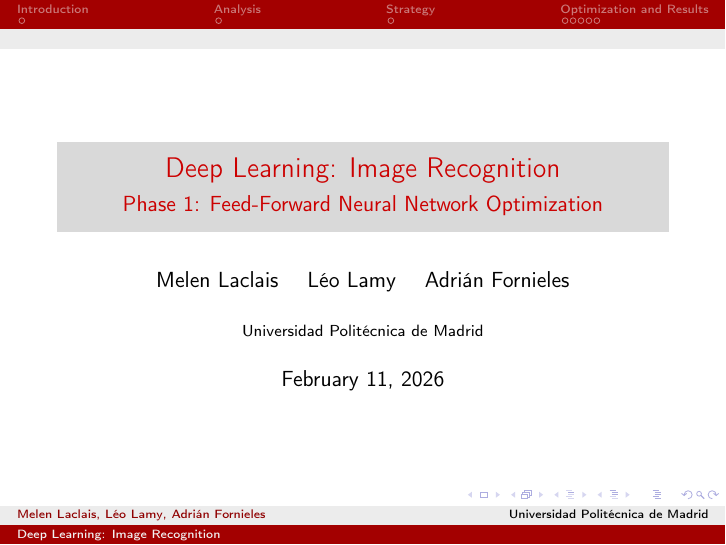
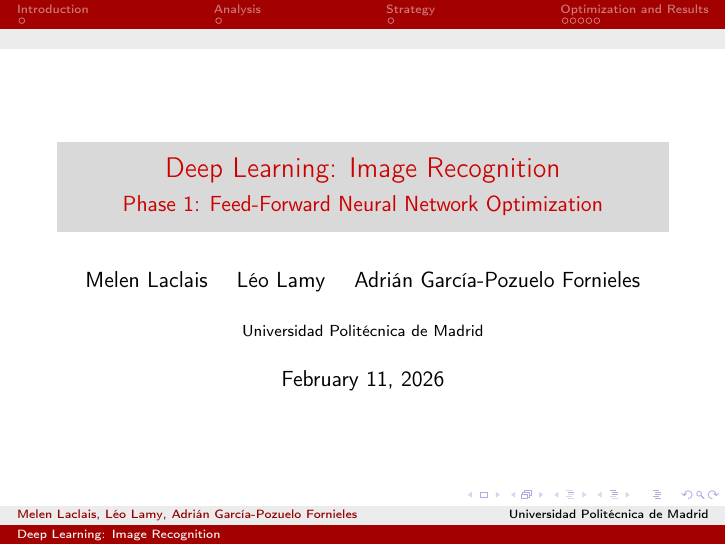
Before and after one commit to leolamy/Deep_Learning_ETSIINF, LaTeX slides (1st_task_slides/1st_task_Image_classification.tex): page 1 of 10. Compiled offline with pdfLaTeX.

Commit message:
Update author name in presentation metadata

```diff
--- a/1st_task_slides/1st_task_Image_classification.tex
+++ b/1st_task_slides/1st_task_Image_classification.tex
@@ -16,7 +16,7 @@
 % --- Metadata ---
 \title{Deep Learning: Image Recognition}
 \subtitle{Phase 1: Feed-Forward Neural Network Optimization}
-\author{Melen Laclais \and Léo Lamy \and Adrián Fornieles}
+\author{Melen Laclais \and Léo Lamy \and Adrián García-Pozuelo Fornieles}
 \institute{\color{black}Universidad Politécnica de Madrid}
 \date{\today}
 
```
